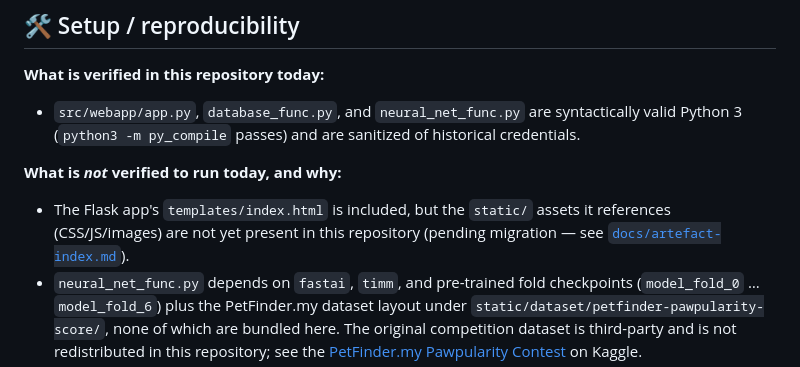
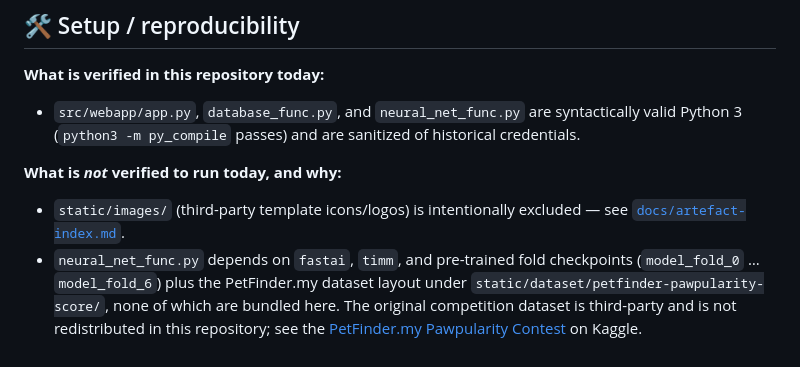
Before and after one commit to marine-ai-dev/masters_diploma_2022, a Markdown page: README.md, the part around one of its changes. Drawn GitHub-style.

```diff
--- a/README.md
+++ b/README.md
@@ -220,9 +235,8 @@ Verified directly from the final thesis PDF (`Антоневич_диплом_6_
 
 **What is *not* verified to run today, and why:**
 
-- The Flask app's `templates/index.html` is included, but the `static/` assets it references
-  (CSS/JS/images) are not yet present in this repository (pending migration — see
-  [`docs/artefact-index.md`](docs/artefact-index.md)).
+- `static/images/` (third-party template icons/logos) is intentionally excluded — see
+  [`docs/artefact-index.md`](docs/artefact-index.md).
 - `neural_net_func.py` depends on `fastai`, `timm`, and pre-trained fold checkpoints
   (`model_fold_0` … `model_fold_6`) plus the PetFinder.my dataset layout under
   `static/dataset/petfinder-pawpularity-score/`, none of which are bundled here. The original
```
Also changed, not shown: other parts of README.md (+40 -14 lines), docs/artefact-index.md (+24 -9 lines).
